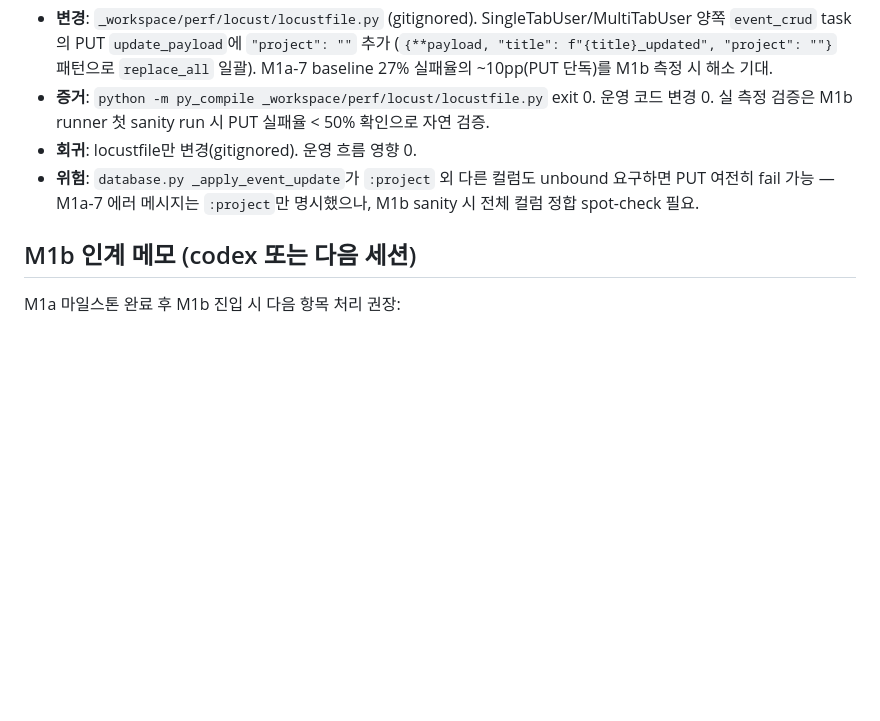
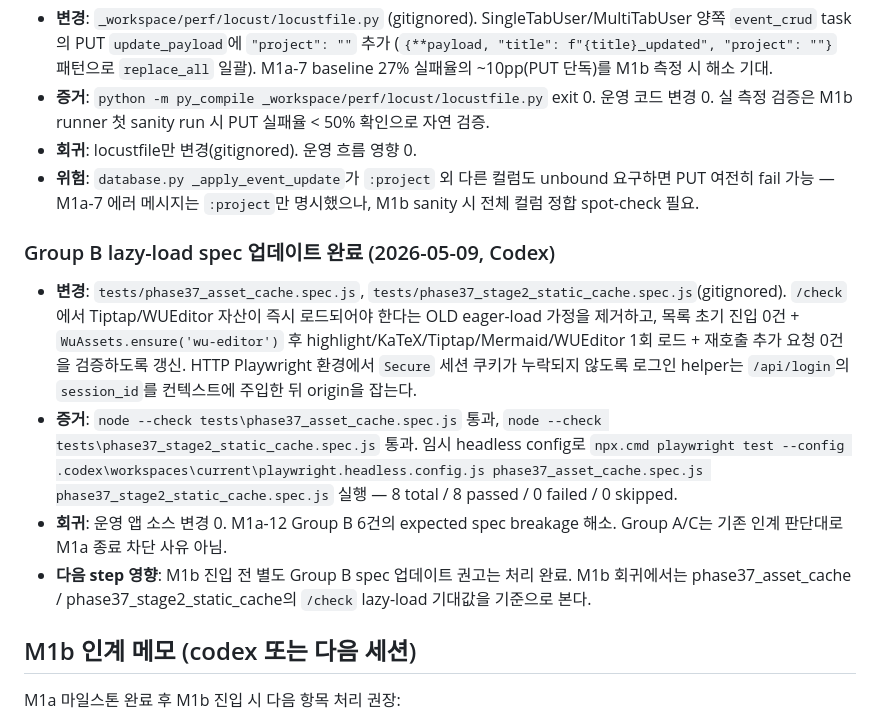
Before and after one commit to syanoehij/WhatUdoin, a Markdown page: 성능 개선 진행 결과(M1a).md, the part around the change. Drawn GitHub-style; blank space fills up the shorter version.

Commit message:
docs: M1a Group B spec 처리 결과 흡수 (codex 마무리)
codex 세션이 M1a 인계 권장 #3(Group B spec 6건 lazy semantics 업데이트)을
처리한 결과를 진행 결과(M1a).md에 흡수.

- tests/phase37_asset_cache.spec.js, tests/phase37_stage2_static_cache.spec.js (gitignored)
  - /check 즉시 로드 가정 → WuAssets.ensure 후 1회 로드 + 재호출 0건 검증
  - 임시 headless config로 8 total / 8 passed 확인
- 운영 앱 소스 변경 0
- M1a-12 Group B 6건 expected breakage 해소 → M1b 회귀 noise 제거

Co-Authored-By: Claude Opus 4.7 (1M context) <noreply@anthropic.com>

```diff
--- a/성능 개선 진행 결과(M1a).md
+++ b/성능 개선 진행 결과(M1a).md
@@ -177,6 +177,13 @@
 - **회귀**: locustfile만 변경(gitignored). 운영 흐름 영향 0.
 - **위험**: `database.py _apply_event_update`가 `:project` 외 다른 컬럼도 unbound 요구하면 PUT 여전히 fail 가능 — M1a-7 에러 메시지는 `:project`만 명시했으나, M1b sanity 시 전체 컬럼 정합 spot-check 필요.
 
+### Group B lazy-load spec 업데이트 완료 (2026-05-09, Codex)
+
+- **변경**: `tests/phase37_asset_cache.spec.js`, `tests/phase37_stage2_static_cache.spec.js`(gitignored). `/check`에서 Tiptap/WUEditor 자산이 즉시 로드되어야 한다는 OLD eager-load 가정을 제거하고, 목록 초기 진입 0건 + `WuAssets.ensure('wu-editor')` 후 highlight/KaTeX/Tiptap/Mermaid/WUEditor 1회 로드 + 재호출 추가 요청 0건을 검증하도록 갱신. HTTP Playwright 환경에서 `Secure` 세션 쿠키가 누락되지 않도록 로그인 helper는 `/api/login`의 `session_id`를 컨텍스트에 주입한 뒤 origin을 잡는다.
+- **증거**: `node --check tests\phase37_asset_cache.spec.js` 통과, `node --check tests\phase37_stage2_static_cache.spec.js` 통과. 임시 headless config로 `npx.cmd playwright test --config .codex\workspaces\current\playwright.headless.config.js phase37_asset_cache.spec.js phase37_stage2_static_cache.spec.js` 실행 — 8 total / 8 passed / 0 failed / 0 skipped.
+- **회귀**: 운영 앱 소스 변경 0. M1a-12 Group B 6건의 expected spec breakage 해소. Group A/C는 기존 인계 판단대로 M1a 종료 차단 사유 아님.
+- **다음 step 영향**: M1b 진입 전 별도 Group B spec 업데이트 권고는 처리 완료. M1b 회귀에서는 phase37_asset_cache / phase37_stage2_static_cache의 `/check` lazy-load 기대값을 기준으로 본다.
+
 ## M1b 인계 메모 (codex 또는 다음 세션)
 
 M1a 마일스톤 완료 후 M1b 진입 시 다음 항목 처리 권장:
```
